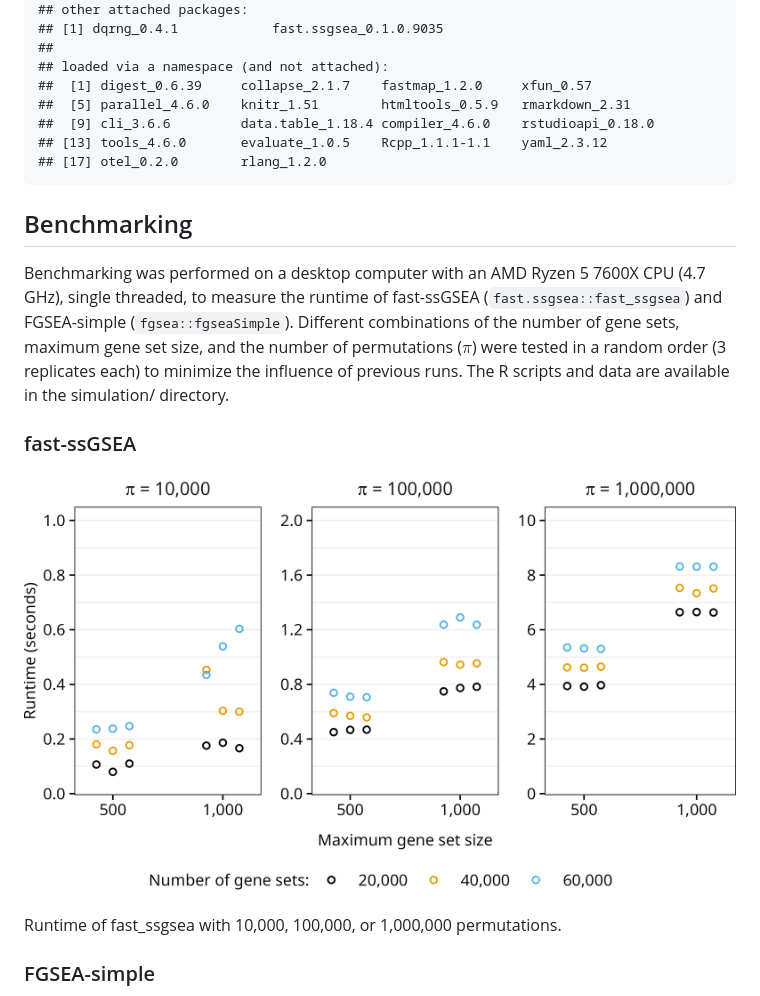
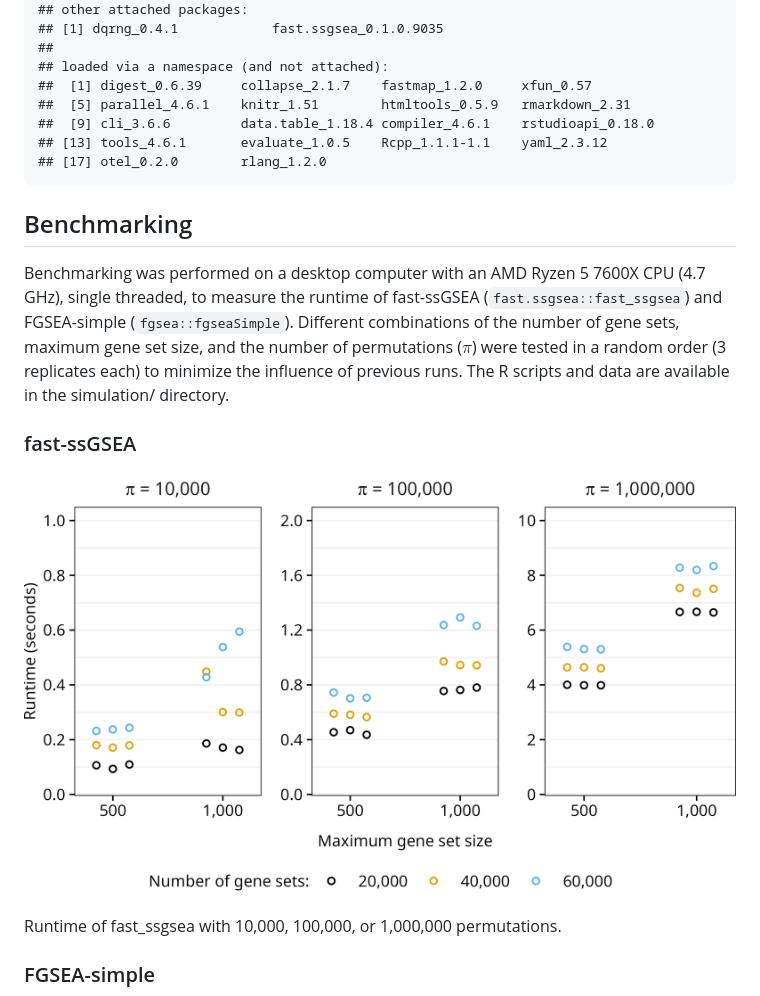
Before and after one commit to PNNL-Comp-Mass-Spec/fast.ssgsea, a Markdown page: README.md, the part around the change printed below. GitHub-like rendering; pictures changed too: man/figures/README-figure-1.png.

```diff
--- a/README.md
+++ b/README.md
@@ -189,9 +190,9 @@ print(sessionInfo(), locale = FALSE, tzone = FALSE)
     ##
     ## loaded via a namespace (and not attached):
     ##  [1] digest_0.6.39     collapse_2.1.7    fastmap_1.2.0     xfun_0.57
-    ##  [5] parallel_4.6.0    knitr_1.51        htmltools_0.5.9   rmarkdown_2.31
-    ##  [9] cli_3.6.6         data.table_1.18.4 compiler_4.6.0    rstudioapi_0.18.0
-    ## [13] tools_4.6.0       evaluate_1.0.5    Rcpp_1.1.1-1.1    yaml_2.3.12
+    ##  [5] parallel_4.6.1    knitr_1.51        htmltools_0.5.9   rmarkdown_2.31
+    ##  [9] cli_3.6.6         data.table_1.18.4 compiler_4.6.1    rstudioapi_0.18.0
+    ## [13] tools_4.6.1       evaluate_1.0.5    Rcpp_1.1.1-1.1    yaml_2.3.12
     ## [17] otel_0.2.0        rlang_1.2.0
 
 ## Benchmarking
```
Also changed, not shown: other parts of README.md (+16 -15 lines), 4 other files.
